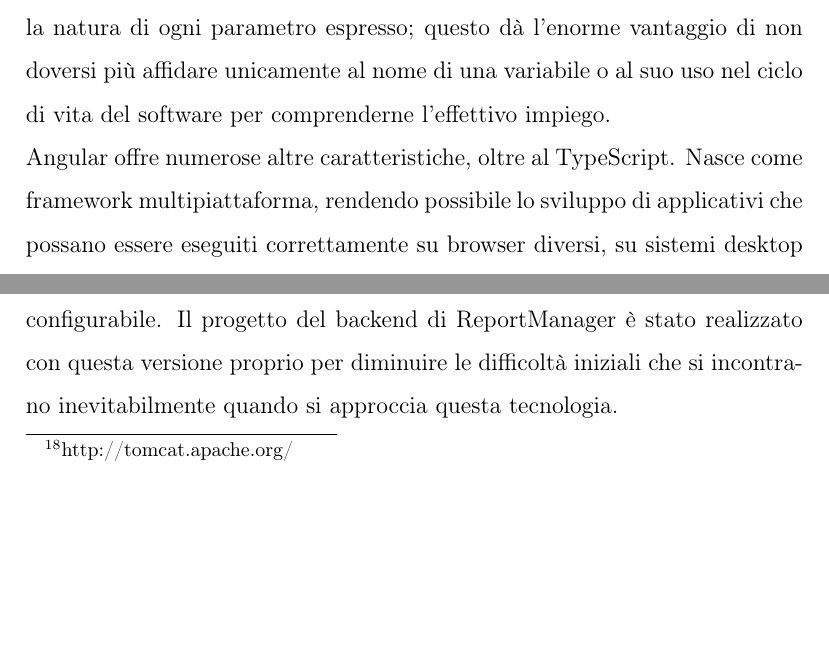
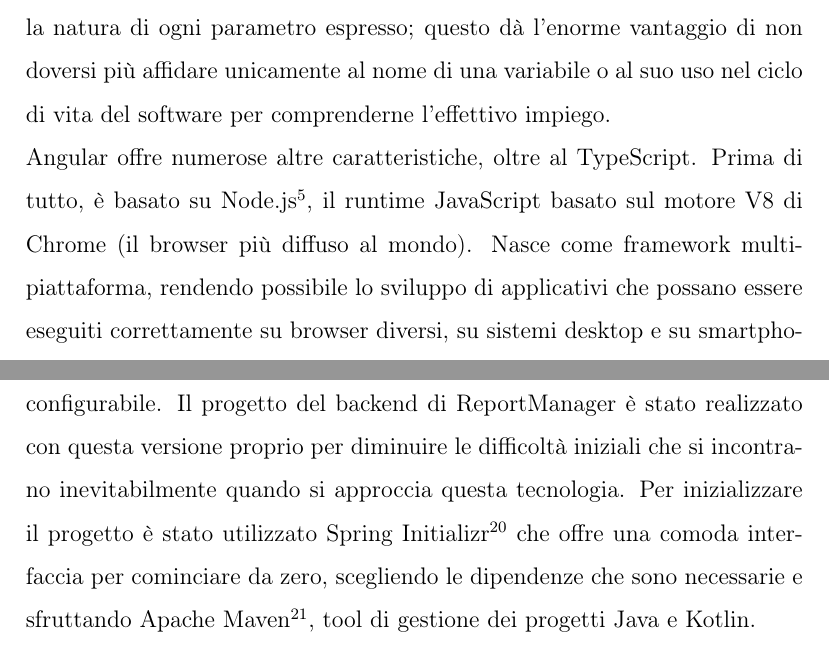
Before and after one commit to LBLucaBonetti/thesis_luca_bonetti, a LaTeX thesis (thesis.tex, which reads _chapters/5_technologies.tex): two parts of pages 16 and 19 of 40 before the commit and two parts of pages 16 and 20 of 40 after it, joined at a grey line, cut so that both start at the same text, the shorter picture padded with empty space. Compiled offline with pdfLaTeX.

Commit message:
technologies: fix language issues

```diff
--- a/_chapters/5_technologies.tex
+++ b/_chapters/5_technologies.tex
@@ -21,6 +21,7 @@ L'attività dello sviluppatore risulta migliore soprattutto grazie alla possibil
 dà l'enorme vantaggio di non doversi più affidare unicamente al nome di una variabile o al suo uso nel ciclo di vita del software per comprenderne l'effettivo impiego.
 \\
 Angular offre numerose altre caratteristiche, oltre al TypeScript.
+Prima di tutto, è basato su Node.js\footnote{https://nodejs.org/it/}, il runtime JavaScript basato sul motore V8 di Chrome (il browser più diffuso al mondo).
 Nasce come framework multipiattaforma, rendendo possibile lo sviluppo di applicativi che possano essere eseguiti correttamente su browser diversi, su sistemi desktop e su
 smartphone dotati di sistemi operativi Android o iOS grazie a interfacce terze come il progetto Apache Cordova\footnote{https://cordova.apache.org/}.
 Il sistema è stato riprogettato al momento della transizione da AngularJS\footnote{https://angularjs.org/} con velocità e performance come punti cardine, rendendo qualunque
@@ -73,6 +74,8 @@ sviluppatori di avvicinarsi alla piattaforma senza doverne conoscere da subito a
 Spring è infatti uno strumento che si dimostra da un lato molto efficiente e robusto ma dall'altro difficilmente configurabile.
 Il progetto del backend di ReportManager è stato realizzato con questa versione proprio per diminuire le difficoltà iniziali che si incontrano inevitabilmente
 quando si approccia questa tecnologia.
+Per inizializzare il progetto è stato utilizzato Spring Initializr\footnote{https://start.spring.io/} che offre una comoda interfaccia per cominciare da zero,
+scegliendo le dipendenze che sono necessarie e sfruttando Apache Maven\footnote{https://maven.apache.org/}, tool di gestione dei progetti Java e Kotlin.
 \\
 Nel prossimo capitolo si presentano le funzionalità implementate in ReportManager e si mettono in evidenza le caratteristiche di Angular e Spring Boot che hanno consentito
 di raggiungere almeno parzialmente i risultati voluti in fase di stesura dei requisiti.
```
